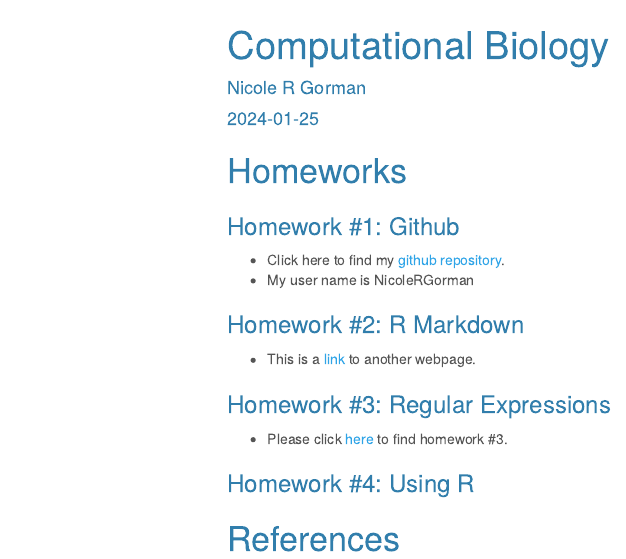
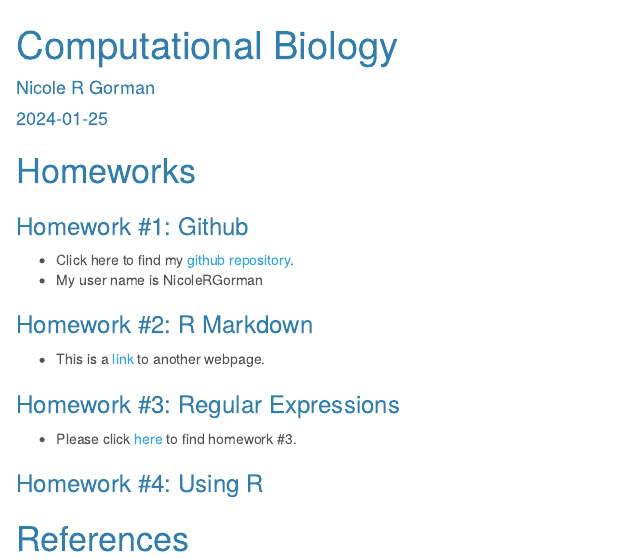
Before and after one commit to NicoleRGorman/ComputationalBiology, an R Markdown document (index.Rmd): the page in a window 1100 px wide, from its top. The pictures show the output file index.html that the author committed with the source, opened offline; menus at the side of the page are left out.

Commit message:
removed toc

```diff
--- a/index.Rmd
+++ b/index.Rmd
@@ -6,7 +6,7 @@ output:
   html_document:
     theme: cerulean
     highlight: tango
-    toc: yes
+    toc: no
     toc_float:
         collapse: true
 ---
```
Also changed, not shown: index.html.
